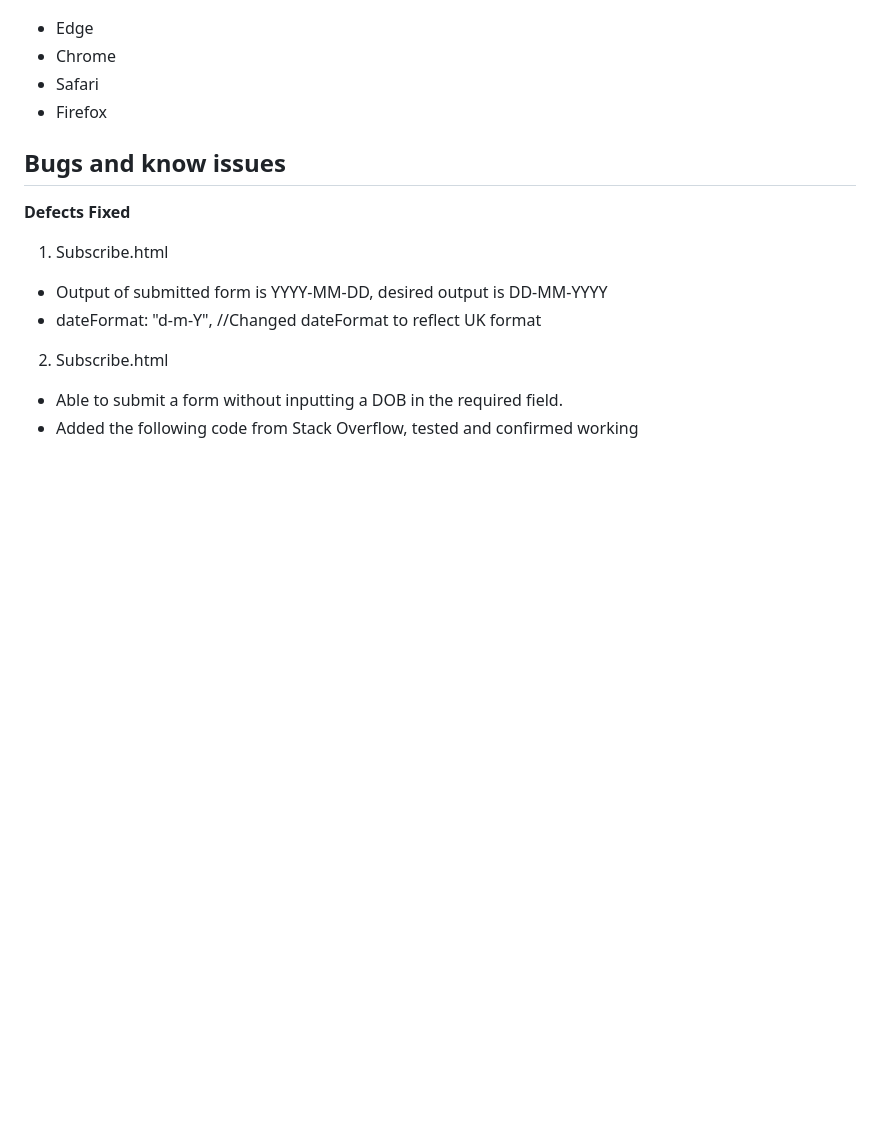
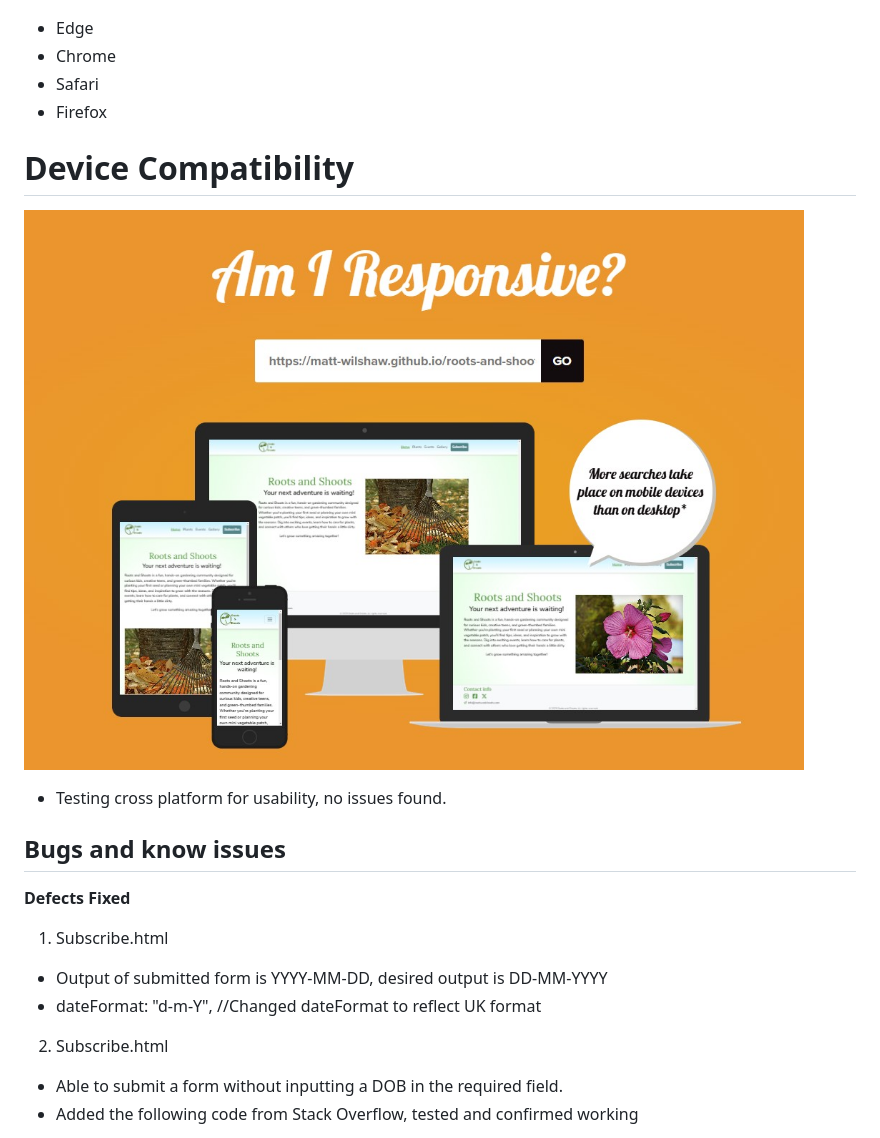
Before and after one commit to Matt-Wilshaw/roots-and-shoots, a Markdown page: TESTING.md, the part around the change printed below. GitHub-like rendering; blank space fills up the shorter version.

```diff
--- a/TESTING.md
+++ b/TESTING.md
@@ -93,6 +93,11 @@ Tested using Windows Narrator, no issue found.
 - Safari
 - Firefox
 
+# Device Compatibility
+
+![Am I Responsive](/testing-images/amiresponsive.jpg)
+- Testing cross platform for usability, no issues found.
+
 ## Bugs and know issues
 
 **Defects Fixed**
```
Also changed, not shown: other parts of TESTING.md (+1 -3 lines), README.md (+9 -8 lines), testing-images/plants_scaling_issue.jpg.
